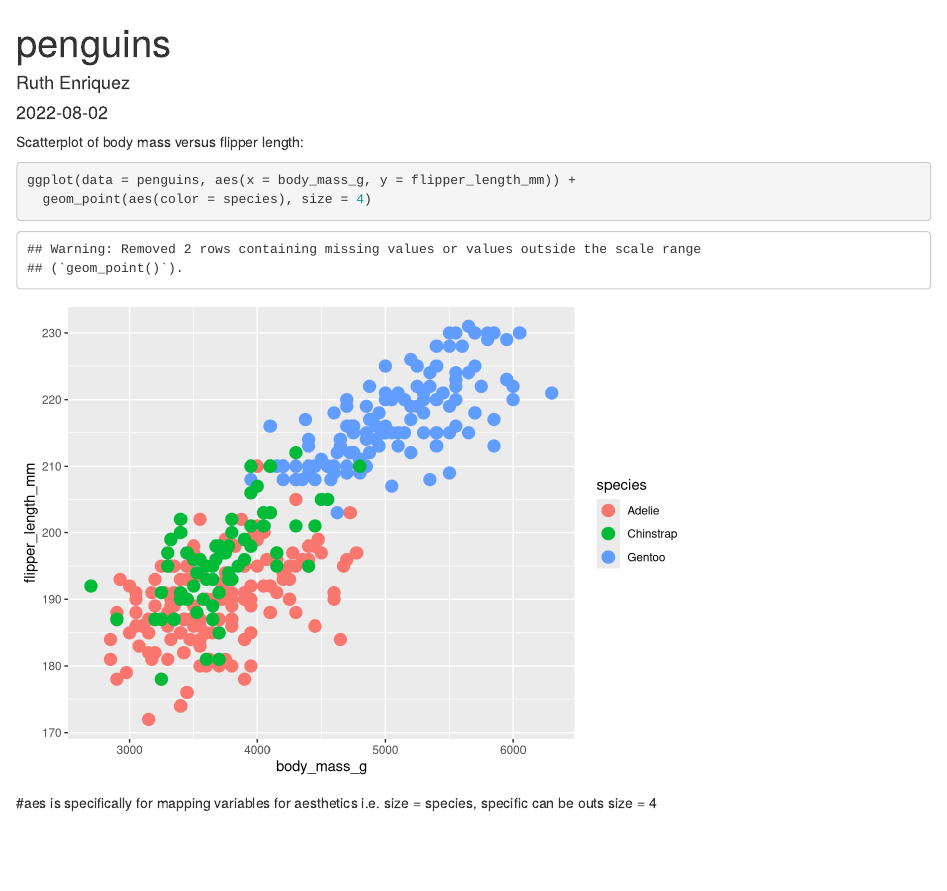
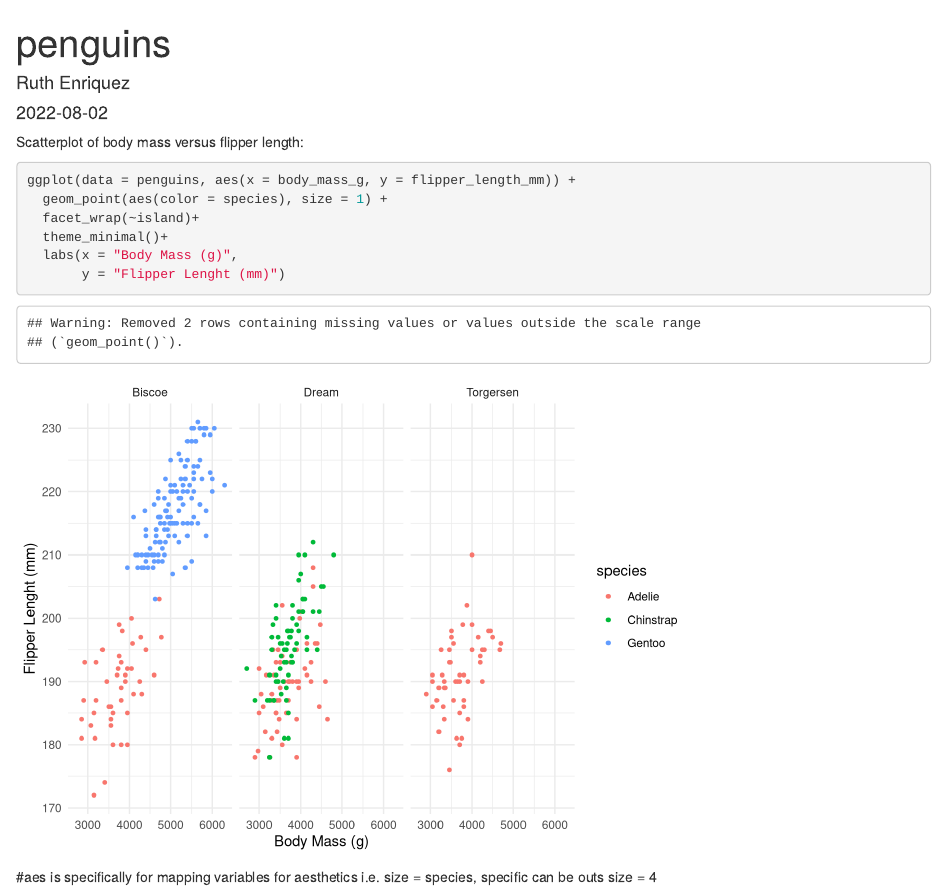
Before and after one commit to ruthe808/eds212_day2_part1, an R Markdown document (penguins_graphs.Rmd): the page in a window 1100 px wide, from its top. Rendered offline with R 4.5, knitr and Pandoc, with nearby package versions.

Commit message:
customize penguins plot

````diff
--- a/penguins_graphs.Rmd
+++ b/penguins_graphs.Rmd
@@ -15,7 +15,11 @@ Scatterplot of body mass versus flipper length:
 
 ```{r}
 ggplot(data = penguins, aes(x = body_mass_g, y = flipper_length_mm)) +
-  geom_point(aes(color = species), size = 4)
+  geom_point(aes(color = species), size = 1) +
+  facet_wrap(~island)+
+  theme_minimal()+
+  labs(x = "Body Mass (g)",
+       y = "Flipper Lenght (mm)")
 ```
 
 #aes is specifically for mapping variables for aesthetics i.e. size = species, specific can be outs size = 4
````
Also changed, not shown: penguins_graphs.html.
